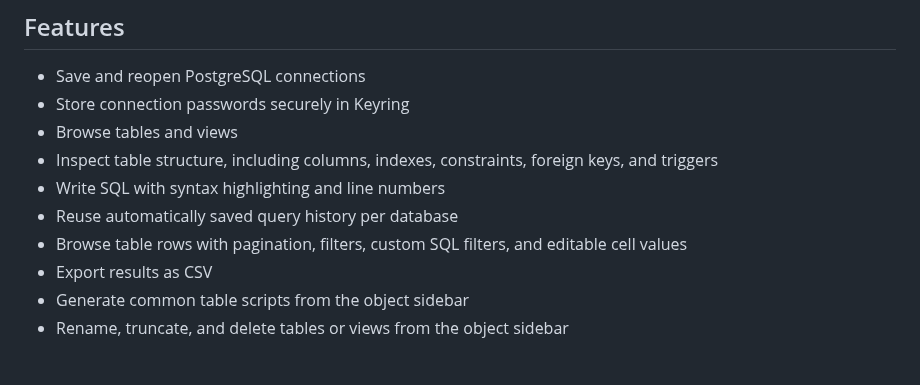
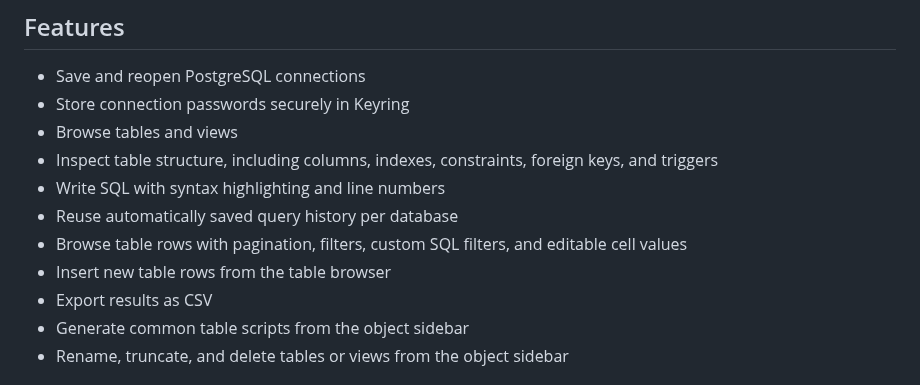
Before and after one commit to anil-e/codd, a Markdown page: README.md, the part around the change. GitHub-like rendering.

Commit message:
Release 0.9.0

```diff
--- a/README.md
+++ b/README.md
@@ -17,6 +17,7 @@ The app started as a personal-use SQL editor: lightweight, native, focused, and
 - Write SQL with syntax highlighting and line numbers
 - Reuse automatically saved query history per database
 - Browse table rows with pagination, filters, custom SQL filters, and editable cell values
+- Insert new table rows from the table browser
 - Export results as CSV
 - Generate common table scripts from the object sidebar
 - Rename, truncate, and delete tables or views from the object sidebar
```
Also changed, not shown: images/flathub/screenshot-insert-row.png (added), images/flathub/screenshot-table-browser.png, images/flathub/screenshot-truncate.png, 4 other files.
